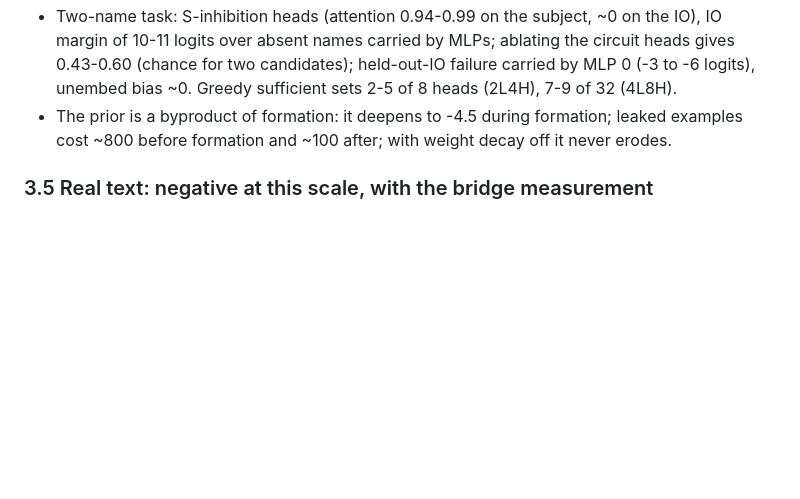
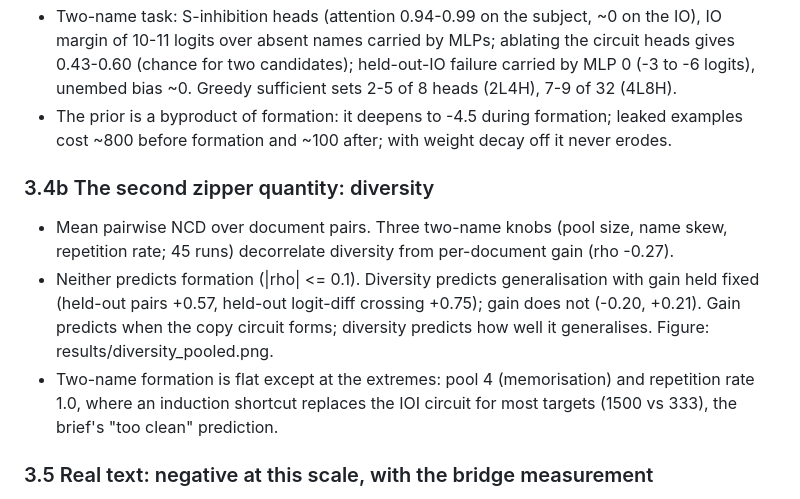
Before and after one commit to lucacolumbu/LLM-research, a Markdown page: docs/paper1_draft.md, the part around the change. Rendered like a GitHub page; blank space fills up the shorter version.

```diff
--- a/docs/paper1_draft.md
+++ b/docs/paper1_draft.md
@@ -105,6 +105,17 @@ copy-based score cannot see it. On natural text (TinyStories) no induction head
 - The prior is a byproduct of formation: it deepens to -4.5 during formation; leaked
   examples cost ~800 before formation and ~100 after; with weight decay off it never erodes.
 
+### 3.4b The second zipper quantity: diversity
+- Mean pairwise NCD over document pairs. Three two-name knobs (pool size, name skew,
+  repetition rate; 45 runs) decorrelate diversity from per-document gain (rho -0.27).
+- Neither predicts formation (|rho| <= 0.1). Diversity predicts generalisation with gain held
+  fixed (held-out pairs +0.57, held-out logit-diff crossing +0.75); gain does not (-0.20,
+  +0.21). Gain predicts when the copy circuit forms; diversity predicts how well it
+  generalises. Figure: results/diversity_pooled.png.
+- Two-name formation is flat except at the extremes: pool 4 (memorisation) and repetition
+  rate 1.0, where an induction shortcut replaces the IOI circuit for most targets (1500 vs
+  333), the brief's "too clean" prediction.
+
 ### 3.5 Real text: negative at this scale, with the bridge measurement
 - TinyStories slice, 379k documents of 128 tokens; 100k by gzip gain vs random x3; 2L4H
   MLP rotary, 65M tokens. No induction head in either arm (prefix-matching at baseline,
```
Also changed, not shown: docs/findings.md (+36 -0 lines).
